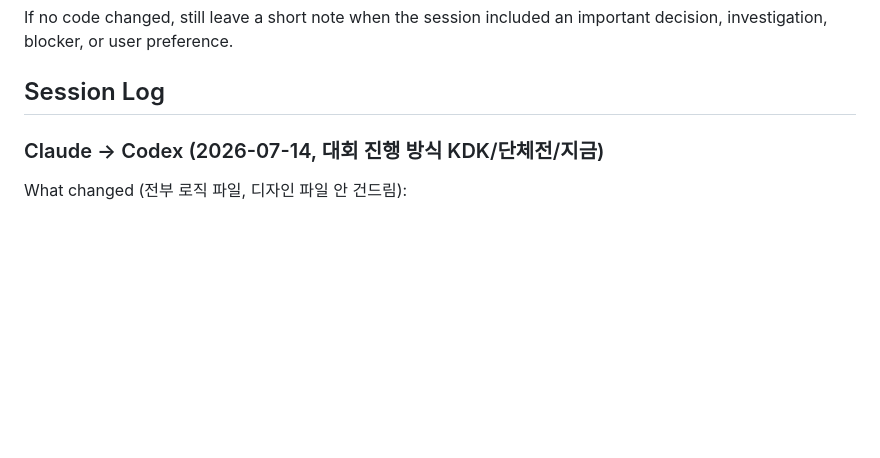
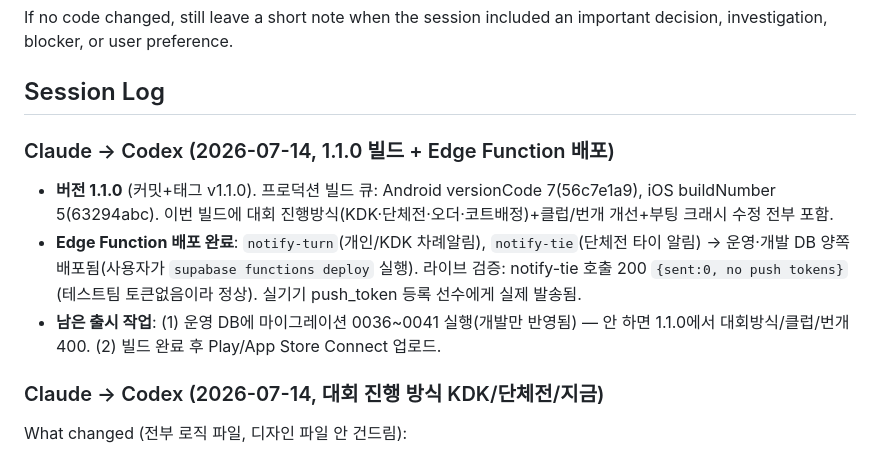
Before and after one commit to Yoon0222/letmeet, a Markdown page: docs/HANDOFF.md, the part around the change. Rendered like a GitHub page; blank space fills up the shorter version.

Commit message:
HANDOFF: 1.1.0 빌드 큐 + Edge Function(notify-turn/notify-tie) 배포·검증 완료
Co-Authored-By: Claude Opus 4.8 <noreply@anthropic.com>

```diff
--- a/docs/HANDOFF.md
+++ b/docs/HANDOFF.md
@@ -22,6 +22,13 @@ At minimum, leave:
 If no code changed, still leave a short note when the session included an important decision, investigation, blocker, or user preference.
 
 ## Session Log
+
+### Claude -> Codex (2026-07-14, 1.1.0 빌드 + Edge Function 배포)
+
+- **버전 1.1.0** (커밋+태그 v1.1.0). 프로덕션 빌드 큐: Android versionCode 7(56c7e1a9), iOS buildNumber 5(63294abc). 이번 빌드에 대회 진행방식(KDK·단체전·오더·코트배정)+클럽/번개 개선+부팅 크래시 수정 전부 포함.
+- **Edge Function 배포 완료**: `notify-turn`(개인/KDK 차례알림), `notify-tie`(단체전 타이 알림) → 운영·개발 DB 양쪽 배포됨(사용자가 `supabase functions deploy` 실행). 라이브 검증: notify-tie 호출 200 `{sent:0, no push tokens}`(테스트팀 토큰없음이라 정상). 실기기 push_token 등록 선수에게 실제 발송됨.
+- **남은 출시 작업**: (1) 운영 DB에 마이그레이션 0036~0041 실행(개발만 반영됨) — 안 하면 1.1.0에서 대회방식/클럽/번개 400. (2) 빌드 완료 후 Play/App Store Connect 업로드.
+
 
 ### Claude -> Codex (2026-07-14, 대회 진행 방식 KDK/단체전/지금)
 
```
